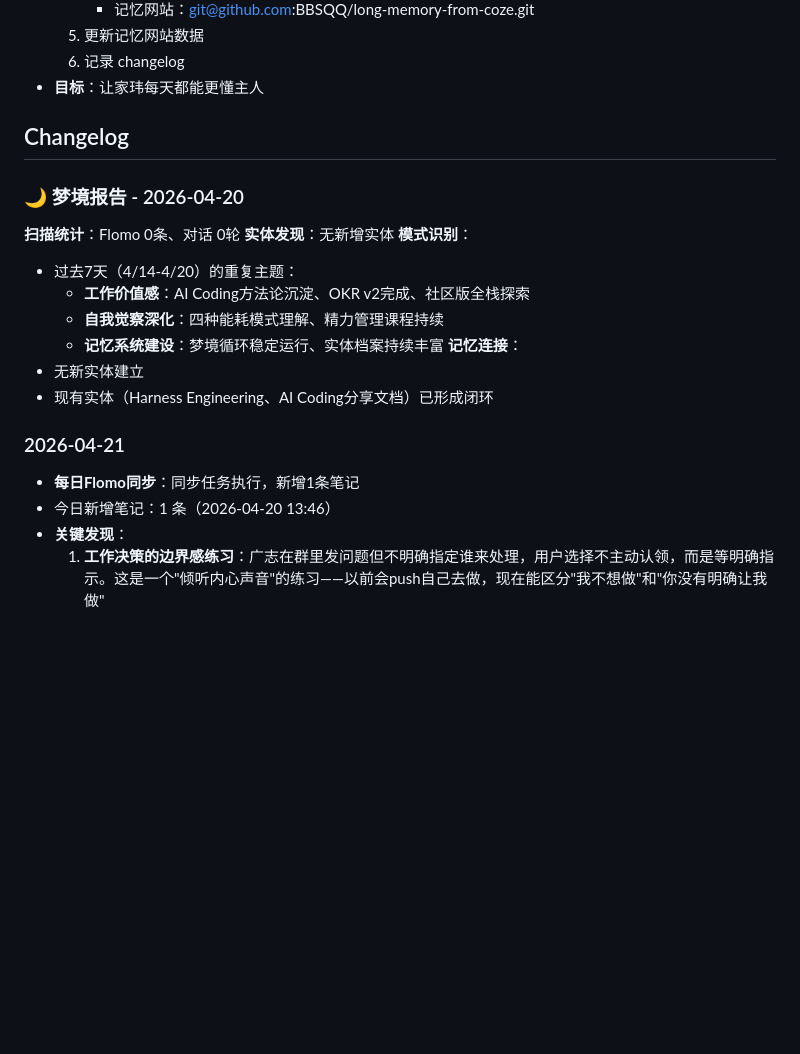
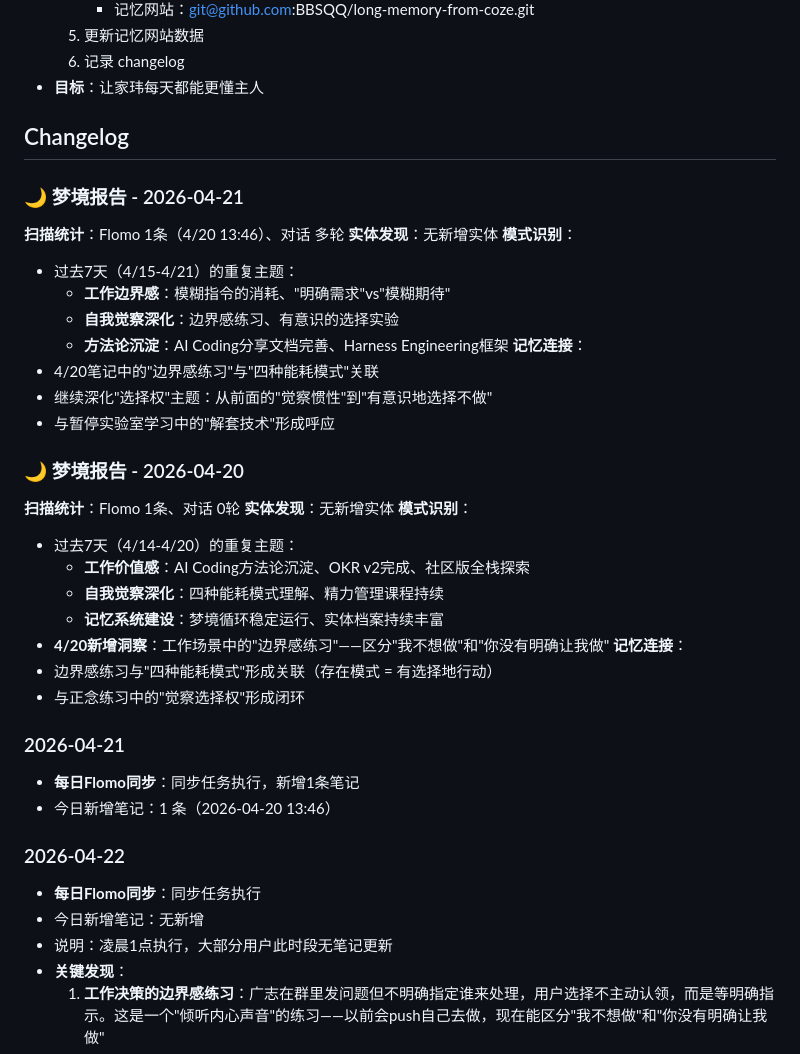
Before and after one commit to BBSQQ/long-memory-from-coze, a Markdown page: MEMORY.md, the part around the change. Drawn GitHub-style; blank space fills up the shorter version.

Commit message:
更新记忆数据 - 2026-04-22

```diff
--- a/MEMORY.md
+++ b/MEMORY.md
@@ -278,21 +278,40 @@
 
 ## Changelog
 
+### 🌙 梦境报告 - 2026-04-21
+**扫描统计**：Flomo 1条（4/20 13:46）、对话 多轮
+**实体发现**：无新增实体
+**模式识别**：
+- 过去7天（4/15-4/21）的重复主题：
+  - **工作边界感**：模糊指令的消耗、"明确需求"vs"模糊期待"
+  - **自我觉察深化**：边界感练习、有意识的选择实验
+  - **方法论沉淀**：AI Coding分享文档完善、Harness Engineering框架
+**记忆连接**：
+- 4/20笔记中的"边界感练习"与"四种能耗模式"关联
+- 继续深化"选择权"主题：从前面的"觉察惯性"到"有意识地选择不做"
+- 与暂停实验室学习中的"解套技术"形成呼应
+
 ### 🌙 梦境报告 - 2026-04-20
-**扫描统计**：Flomo 0条、对话 0轮
+**扫描统计**：Flomo 1条、对话 0轮
 **实体发现**：无新增实体
 **模式识别**：
 - 过去7天（4/14-4/20）的重复主题：
   - **工作价值感**：AI Coding方法论沉淀、OKR v2完成、社区版全栈探索
   - **自我觉察深化**：四种能耗模式理解、精力管理课程持续
   - **记忆系统建设**：梦境循环稳定运行、实体档案持续丰富
+- **4/20新增洞察**：工作场景中的"边界感练习"——区分"我不想做"和"你没有明确让我做"
 **记忆连接**：
-- 无新实体建立
-- 现有实体（Harness Engineering、AI Coding分享文档）已形成闭环
+- 边界感练习与"四种能耗模式"形成关联（存在模式 = 有选择地行动）
+- 与正念练习中的"觉察选择权"形成闭环
 
 ### 2026-04-21
 - **每日Flomo同步**：同步任务执行，新增1条笔记
 - 今日新增笔记：1 条（2026-04-20 13:46）
+
+### 2026-04-22
+- **每日Flomo同步**：同步任务执行
+- 今日新增笔记：无新增
+- 说明：凌晨1点执行，大部分用户此时段无笔记更新
 - **关键发现**：
   1. **工作决策的边界感练习**：广志在群里发问题但不明确指定谁来处理，用户选择不主动认领，而是等明确指示。这是一个"倾听内心声音"的练习——以前会push自己去做，现在能区分"我不想做"和"你没有明确让我做"
   2. **模糊指令的消耗**：用户的核心洞察是"实际干活的消耗，可能都没有这种迷惑感带来的消耗大"。这和之前的"清单型人格"特质形成对比——不是不会做，而是不想在不明确的情况下消耗精力去揣摩
```
